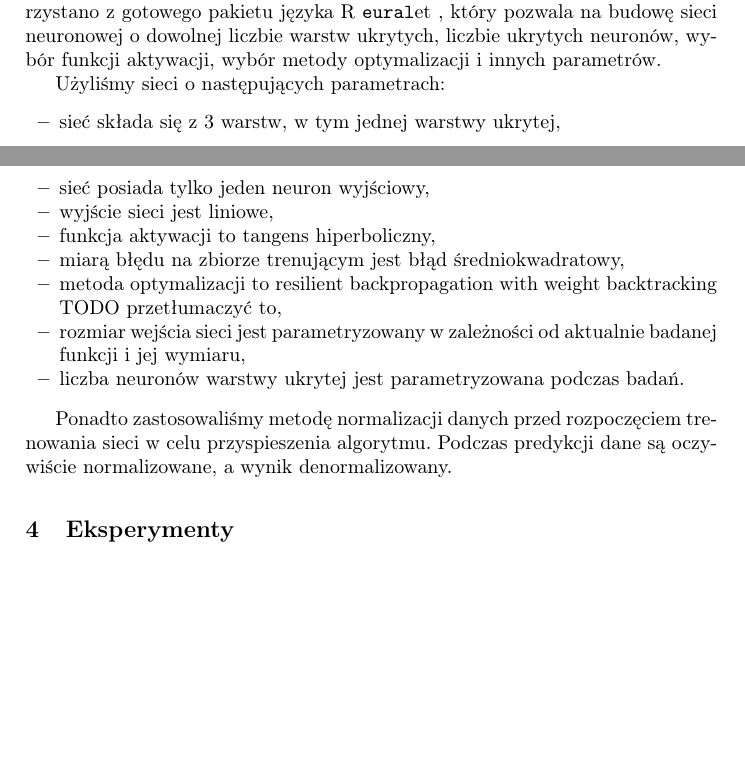
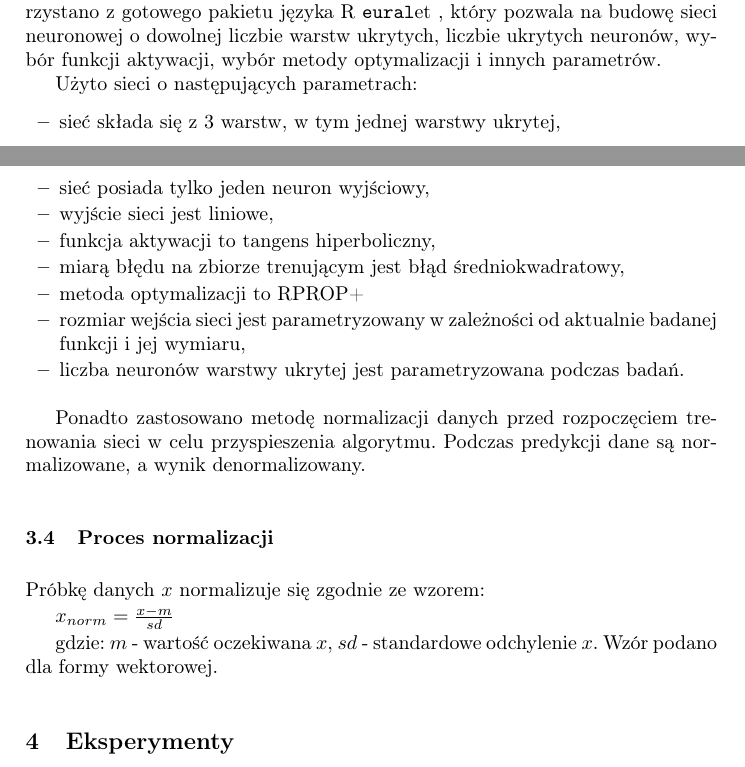
Before and after one commit to mklew/MEUM, a LaTeX paper (doc/main.tex): two parts of pages 3 and 4 of 9 before the commit and two parts of pages 3 and 4 of 10 after it, joined at a grey line, cut so that both start at the same text, the shorter picture padded with empty space. Compiled offline with pdfLaTeX.

Commit message:
NN - better form and info about normalization

```diff
--- a/doc/main.tex
+++ b/doc/main.tex
@@ -169,21 +169,28 @@ budowę sieci neuronowej o dowolnej liczbie warstw ukrytych, liczbie ukrytych
 neuronów, wybór funkcji aktywacji, wybór metody optymalizacji i innych
 parametrów.
 
-Użyliśmy sieci o następujących parametrach:
+Użyto sieci o następujących parametrach:
 \begin{itemize}
 \item sieć składa się z 3 warstw, w tym jednej warstwy ukrytej,
 \item sieć posiada tylko jeden neuron wyjściowy,
 \item wyjście sieci jest liniowe,
 \item funkcja aktywacji to tangens hiperboliczny,
 \item miarą błędu na zbiorze trenującym jest błąd średniokwadratowy,
-\item metoda optymalizacji to resilient backpropagation with weight backtracking TODO przetłumaczyć to,
+\item metoda optymalizacji to RPROP+
 \item rozmiar wejścia sieci jest parametryzowany w zależności od aktualnie badanej funkcji i jej wymiaru,
 \item liczba neuronów warstwy ukrytej jest parametryzowana podczas badań.
 \end{itemize}
 
-Ponadto zastosowaliśmy metodę normalizacji danych przed rozpoczęciem trenowania
-sieci w celu przyspieszenia algorytmu. Podczas predykcji dane są oczywiście
-normalizowane, a wynik denormalizowany.
+Ponadto zastosowano metodę normalizacji danych przed rozpoczęciem trenowania
+sieci w celu przyspieszenia algorytmu. Podczas predykcji dane są normalizowane, a wynik denormalizowany.
+
+\subsection{Proces normalizacji}
+Próbkę danych $x$ normalizuje się zgodnie ze wzorem:
+
+$x_{norm}=\frac{x - m}{sd}$
+
+gdzie:	$m$ - wartość oczekiwana $x$, $sd$ - standardowe odchylenie $x$.
+Wzór podano dla formy wektorowej.
 
 \section{Eksperymenty}
 Celem eksperymentów jest zbadanie, jak optymalizacja z wykorzystaniem modelu
```
